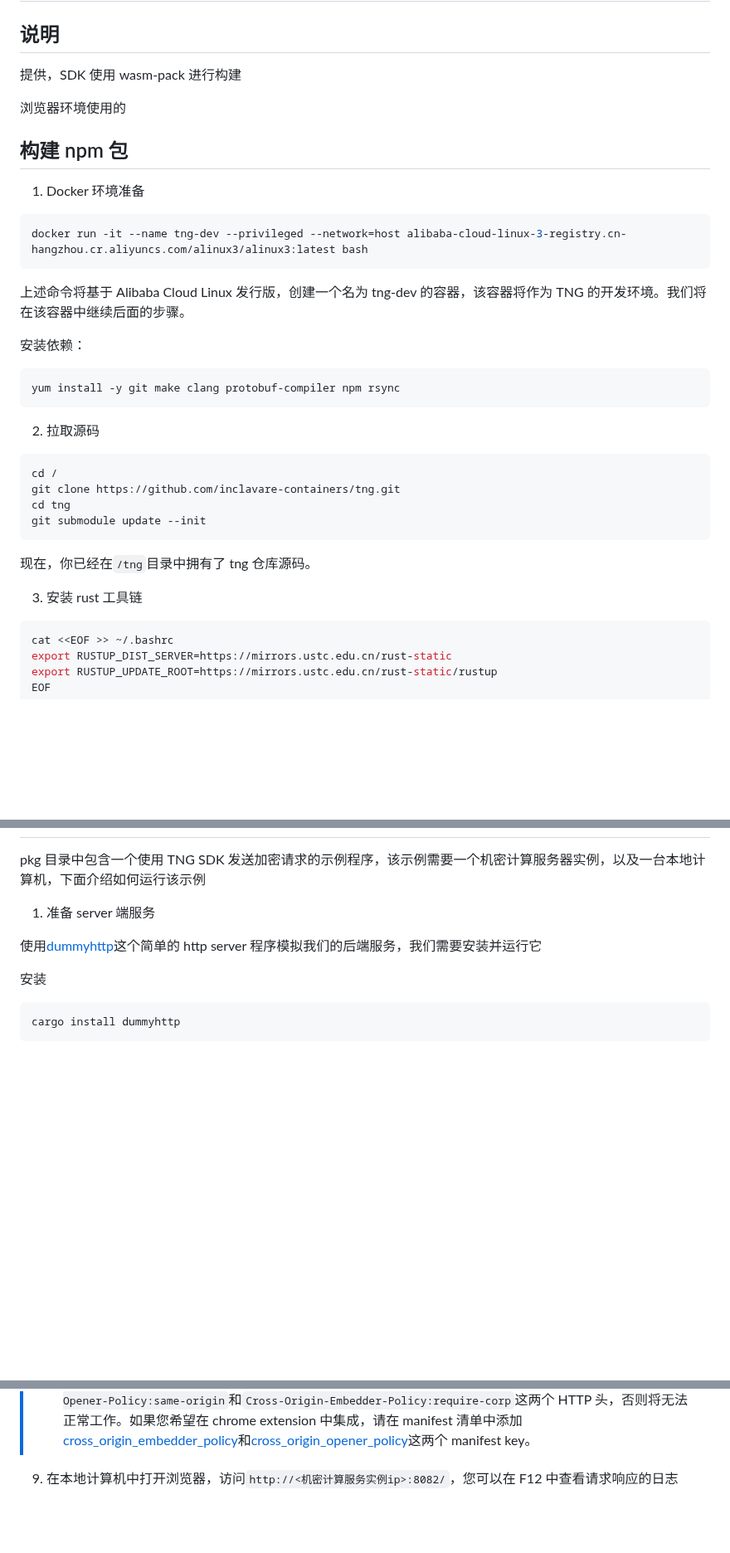
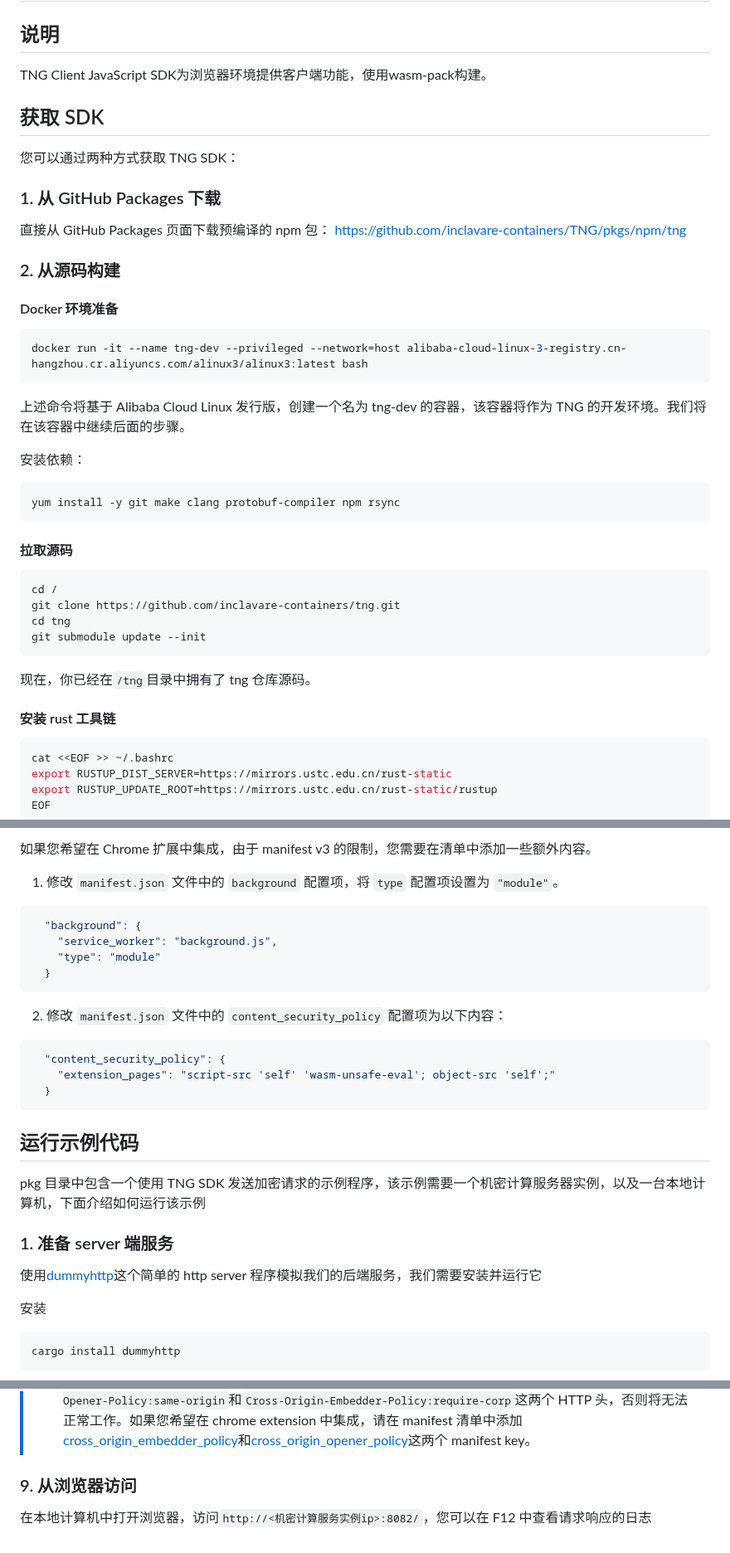
Before and after one commit to inclavare-containers/TNG, a Markdown page: tng-wasm/README_zh.md, 3 parts joined by grey strips. Shown at 83% size. Drawn GitHub-style; blank space fills up the shorter version.

Commit message:
tng-wasm: update tng-wasm chinese documentation
Signed-off-by: Kun Lai <laikun@linux.alibaba.com>

````diff
--- a/tng-wasm/README_zh.md
+++ b/tng-wasm/README_zh.md
@@ -2,13 +2,20 @@
 
 ## 说明
 
-提供，SDK 使用 wasm-pack 进行构建
+TNG Client JavaScript SDK为浏览器环境提供客户端功能，使用wasm-pack构建。
 
-浏览器环境使用的
+## 获取 SDK
 
-## 构建 npm 包
+您可以通过两种方式获取 TNG SDK：
 
-1. Docker 环境准备
+### 1. 从 GitHub Packages 下载
+
+直接从 GitHub Packages 页面下载预编译的 npm 包：
+[https://github.com/inclavare-containers/TNG/pkgs/npm/tng](https://github.com/inclavare-containers/TNG/pkgs/npm/tng)
+
+### 2. 从源码构建
+
+#### Docker 环境准备
 
 ```sh
 docker run -it --name tng-dev --privileged --network=host alibaba-cloud-linux-3-registry.cn-hangzhou.cr.aliyuncs.com/alinux3/alinux3:latest bash
@@ -22,7 +29,7 @@ docker run -it --name tng-dev --privileged --network=host alibaba-cloud-linux-3-
 yum install -y git make clang protobuf-compiler npm rsync
 ```
 
-2. 拉取源码
+#### 拉取源码
 
 ```sh
 cd /
@@ -33,7 +40,7 @@ git submodule update --init
 
 现在，你已经在`/tng`目录中拥有了 tng 仓库源码。
 
-3. 安装 rust 工具链
+#### 安装 rust 工具链
 
 ```sh
 cat <<EOF >> ~/.bashrc
@@ -72,7 +159,27 @@ make wasm-pack-debug
+如果您希望在 Chrome 扩展中集成，由于 manifest v3 的限制，您需要在清单中添加一些额外内容。
+
+1. 修改 `manifest.json` 文件中的 `background` 配置项，将 `type` 配置项设置为 `"module"`。
+
+```json
+  "background": {
+    "service_worker": "background.js",
+    "type": "module"
+  }
+```
+
+2. 修改 `manifest.json` 文件中的 `content_security_policy` 配置项为以下内容：
+
+```json
+  "content_security_policy": {
+    "extension_pages": "script-src 'self' 'wasm-unsafe-eval'; object-src 'self';"
+  }
+```
+
+## 运行示例代码
 
 pkg 目录中包含一个使用 TNG SDK 发送加密请求的示例程序，该示例需要一个机密计算服务器实例，以及一台本地计算机，下面介绍如何运行该示例
 
-1. 准备 server 端服务
+### 1. 准备 server 端服务
 
 使用[dummyhttp](https://github.com/svenstaro/dummyhttp)这个简单的 http server 程序模拟我们的后端服务，我们需要安装并运行它
 
@@ -240,4 +345,6 @@ miniserve ./tng-wasm/pkg --index index.html --header "Cross-Origin-Opener-Policy
 > - [`miniserve`](https://github.com/svenstaro/miniserve)是一个纯粹的静态资源服务器，它和 Nginx 以及 python 的 http.server 没有什么差别，你也可以用其它组件来替代。
 > - 由于 TNG SDK 使用了 Web Worker，在生产部署时，您需要为 Web 页面的 HTTP 响应添加`Cross-Origin-Opener-Policy:same-origin`和`Cross-Origin-Embedder-Policy:require-corp`这两个 HTTP 头，否则将无法正常工作。如果您希望在 chrome extension 中集成，请在 manifest 清单中添加[cross_origin_embedder_policy](https://developer.chrome.com/docs/extensions/reference/manifest/cross-origin-embedder-policy)和[cross_origin_opener_policy](https://developer.chrome.com/docs/extensions/reference/manifest/cross-origin-opener-policy)这两个 manifest key。
 
-9. 在本地计算机中打开浏览器，访问`http://<机密计算服务实例ip>:8082/`，您可以在 F12 中查看请求响应的日志
+### 9. 从浏览器访问
+
+在本地计算机中打开浏览器，访问`http://<机密计算服务实例ip>:8082/`，您可以在 F12 中查看请求响应的日志
````
Also changed, not shown: other parts of tng-wasm/README_zh.md (+89 -11 lines).
